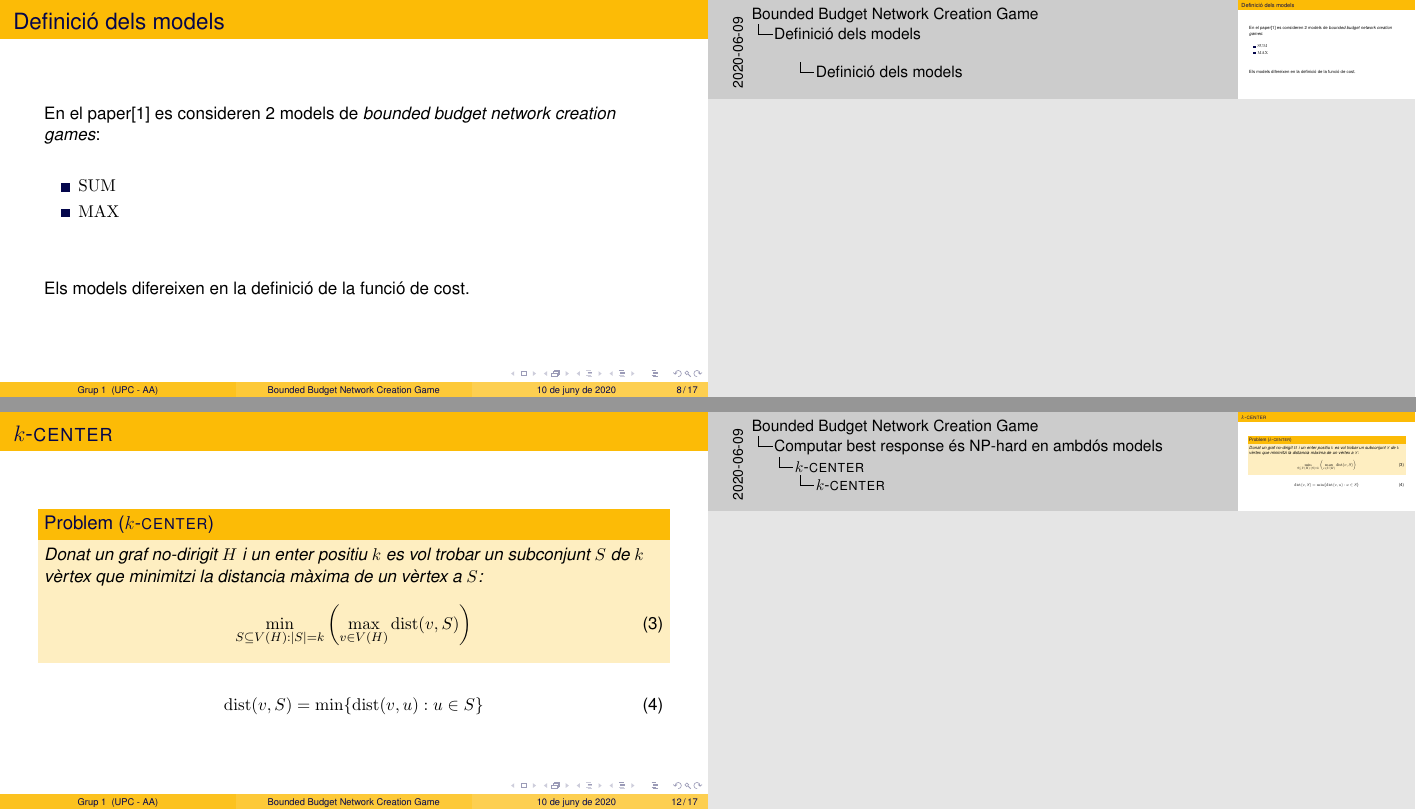
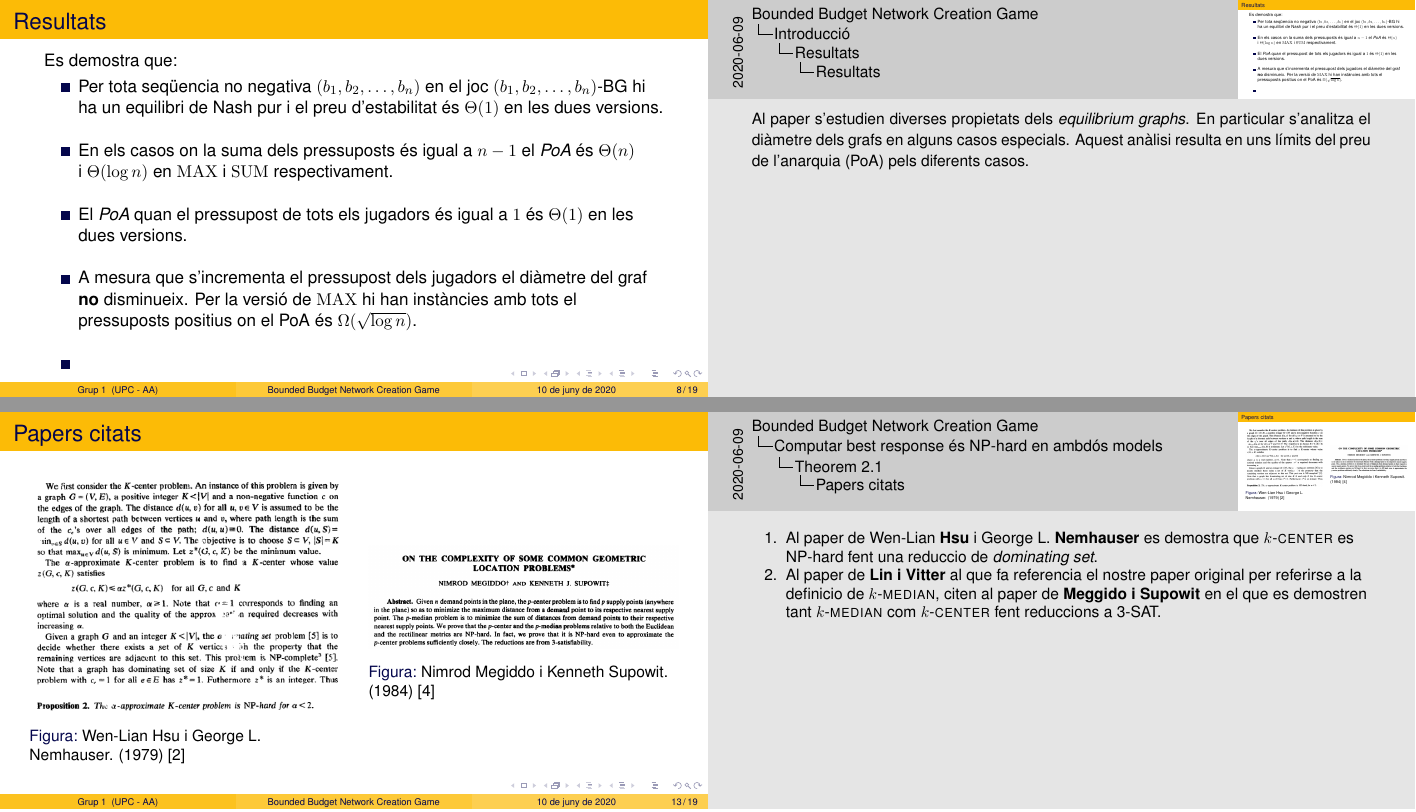
Before and after one commit to Leixb/Presentacio-AA, LaTeX slides (main.tex): pages 16 and 20 of 25 before the commit and pages 16 and 21 of 27 after it, joined at a grey line. Compiled offline with pdfLaTeX.

Commit message:
Updates from Overleaf

```diff
--- a/main.tex
+++ b/main.tex
@@ -190,3 +190,60 @@ Definicions:
+\subsection{Resultats}
+\begin{frame}{Resultats}
+% yes?
+% idk , nice XD
+% no se si aqui o en la explicacion del paper.
+% ya, es mi otra opcion jajaja
+% en el paper hablan de los results de todo, nosotros solo comentamos de nuestra parte o de todo?
+% tal como lo decia merca es comentar todo. en plan como explicar lo que dice en el abstract basicamente.
+% por eso que igual mejor al principio, pero ni idea. Tambien depende de k digas o como lo digas.
+% idk
+% ok
+% okay pue primero hacemos la diapo y pensamos que decir y luego vemos si delante o detras (btw creo que mejor delante)+1
+% lo pongo delante y luego ya si eso lo movemos
+
+% mmmhhh qiuzas al menos se tendria que poner despues de nombrar las dos versiones
+
+% exacto o al final, pq son las conclusiones del paper
+% ya, pero no son las conclusiones de lo nuestro, nose
+
+Es demostra que:
+\begin{itemize}
+    % Primer de tot es demostra que
+    \item Per tota seqüencia no negativa $ (b_1, b_2, \dots , b_n)$ en el joc $ (b_1, b_2, \dots , b_n)\text{-BG} $ hi ha un equilibri de Nash pur i el preu d'estabilitat és $\Theta(1)$ en les dues versions.
+
+    \vspace{1em}
+
+    \item En els casos on la suma dels pressuposts és igual a $n-1$ el \emph{PoA}
+    és~$\Theta(n)$ i~$\Theta(\log n)$ en~$\MAX$ i~$\SUM$ respectivament.
+
+    \vspace{1em}
+
+    \item El \emph{PoA} quan el pressupost de tots els jugadors és igual a $1$ és $\Theta(1)$ en les dues versions.
+
+    % 1em es la altura de una M mayusulca, mas facil de ver k los mm imo.
+    % Xd
+    % tambien hay ex k es la x minuscula.
+    % interesting jajaj todos los dias se aprende algo nuevo con \LaTeixB
+
+    \vspace{1em} % mejor usar em en vez de mm.
+    % yo lo he copiado de las diaps de arriba pues yo siempre uso em, alguien lo ha cambiado XD
+    % k en verdad da igual, pero em depende del tamano de la letra, no de la mida de la pantalla.
+    % como no cambiaremos el tamano de las diapos suda.
+    % te habias dejado 2 "3mm" nice
+
+    \item A mesura que s'incrementa el pressupost dels jugadors el diàmetre del graf \textbf{no} disminueix. Per la versió de $\MAX$ hi han instàncies amb tots el pressuposts positius on el PoA és $\Omega(\sqrt{\log n})$.
+
+    \vspace{1em}
+
+    \item
+
+    % y si no ponemos este texto inicial? en plan no hace falta escribirlo todo, uno de nosotros ya lo explicara
+    % lo podemos poner en la note y que quien diga esta parte lo comente
+    % exacto
+    \note{Al paper s'estudien diverses propietats dels \emph{equilibrium graphs}. En particular s'analitza el diàmetre dels grafs en alguns casos especials. Aquest anàlisi resulta en uns límits del preu de l'anarquia (PoA) pels diferents casos.}
+
+\end{itemize}
+
 \end{frame}
 
 
@@ -263,12 +320,40 @@ El terme $(\kappa - 1)n^2$ s'afegeix per incentivar decréixer el nombre de comp
 
 \end{frame}
 
+\begin{frame}{Papers citats}
+\begin{columns}
+
+\begin{column}{0.5\textwidth}
+\begin{figure}
+\includegraphics[width=\textwidth]{k-center_dominating_set}
+\caption{Wen-Lian Hsu i George L. Nemhauser. (1979) \cite{hsu_easy_1979} }
+\end{figure}
+
+\note[item] {
+    Al paper de Wen-Lian \textbf{Hsu} i George L. \textbf{Nemhauser} es demostra que \kcenter es NP-hard fent una reduccio
+    de \emph{dominating set}.
+    \item Al paper de \textbf{Lin i Vitter} al que fa referencia el nostre paper original per referirse a la definicio
+    de \kmedian, citen al paper de \textbf{Meggido i Supowit} en el que es demostren tant \kmedian com \kcenter
+    fent reduccions a 3-SAT.
+}
+\end{column}
+
+\begin{column}{0.5\textwidth}
+\begin{figure}
+\includegraphics[width=\textwidth]{abstract_megiddo}
+\caption{Nimrod Megiddo i Kenneth Supowit. (1984) \cite{megiddo_complexity_1984} }
+\end{figure}
+\end{column}
+
+\end{columns}
+\end{frame}
+
 \subsection{\kcenter}
 \begin{frame}{\kcenter}
 
 \begin{problem}[\kcenter]
 Donat un graf no-dirigit $H$ i un enter positiu $k$ es vol trobar un subconjunt $S$ de $k$
-vèrtex que minimitzi la distancia màxima de un vèrtex a $S$:
+vèrtexs que minimitzi la distancia màxima de un vèrtex a $S$:
 
 \begin{equation}
 \min_{S \subseteq V(H):|S|=k} \left( \max_{v \in V(H)} \dist(v, S) \right)
```
Also changed, not shown: abstract_megiddo.png (added), k-center_dominating_set.png (added), main.tex (42 more changed lines).
